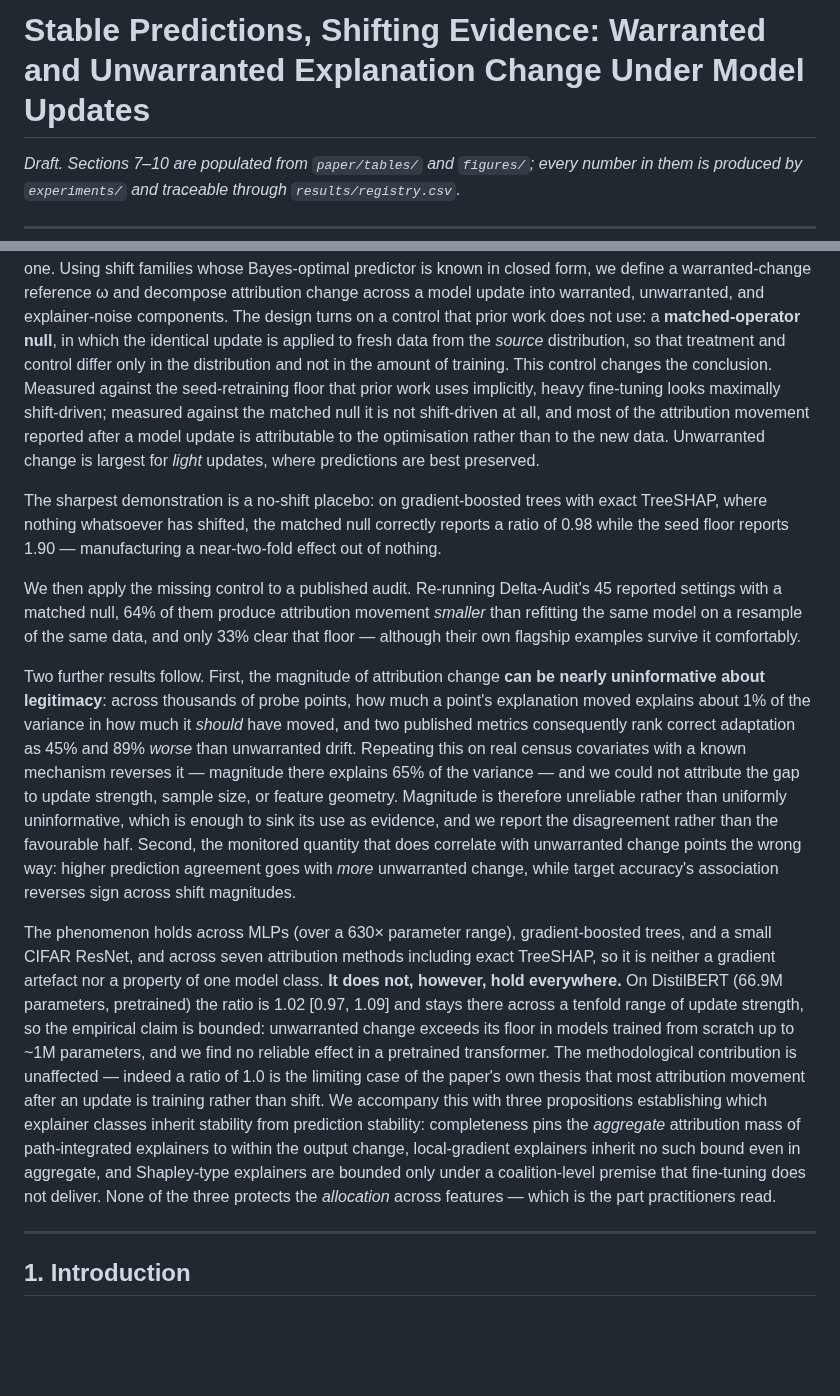
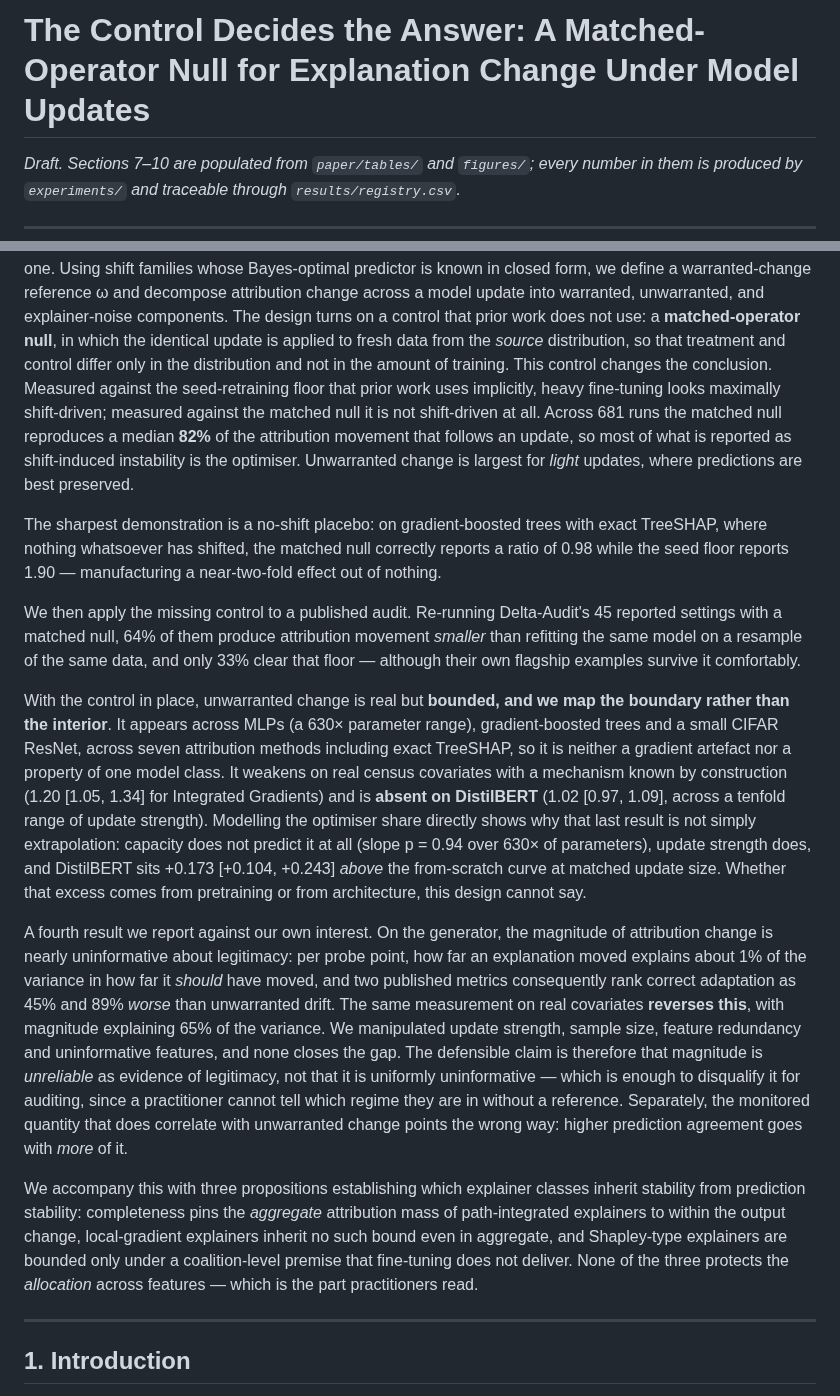
Before and after one commit to yoadjei/uec-research, a Markdown page: paper/paper.md, 2 parts joined by grey strips. Rendered like a GitHub page; blank space fills up the shorter version.

Commit message:
retitle around the control and rewrite the abstract to the surviving claims

```diff
--- a/paper/paper.md
+++ b/paper/paper.md
@@ -1,4 +1,4 @@
-# Stable Predictions, Shifting Evidence: Warranted and Unwarranted Explanation Change Under Model Updates
+# The Control Decides the Answer: A Matched-Operator Null for Explanation Change Under Model Updates
 
 *Draft. Sections 7–10 are populated from `paper/tables/` and `figures/`; every number in them is
 produced by `experiments/` and traceable through `results/registry.csv`.*
@@ -18,9 +18,9 @@ update is applied to fresh data from the *source* distribution, so that treatmen
 differ only in the distribution and not in the amount of training. This control changes the
 conclusion. Measured against the seed-retraining floor that prior work uses implicitly, heavy
 fine-tuning looks maximally shift-driven; measured against the matched null it is not shift-driven
-at all, and most of the attribution movement reported after a model update is attributable to the
-optimisation rather than to the new data. Unwarranted change is largest for *light* updates, where
-predictions are best preserved.
+at all. Across 681 runs the matched null reproduces a median **82%** of the attribution movement that
+follows an update, so most of what is reported as shift-induced instability is the optimiser.
+Unwarranted change is largest for *light* updates, where predictions are best preserved.
 
 The sharpest demonstration is a no-shift placebo: on gradient-boosted trees with exact TreeSHAP,
 where nothing whatsoever has shifted, the matched null correctly reports a ratio of 0.98 while the
@@ -31,31 +31,35 @@ settings with a matched null, 64% of them produce attribution movement *smaller*
 same model on a resample of the same data, and only 33% clear that floor — although their own
 flagship examples survive it comfortably.
 
-Two further results follow. First, the magnitude of attribution change **can be nearly uninformative
-about legitimacy**: across thousands of probe points, how much a point's explanation moved explains
-about 1% of the variance in how much it *should* have moved, and two published metrics consequently
-rank correct adaptation as 45% and 89% *worse* than unwarranted drift. Repeating this on real census
-covariates with a known mechanism reverses it — magnitude there explains 65% of the variance — and we
-could not attribute the gap to update strength, sample size, or feature geometry. Magnitude is
-therefore unreliable rather than uniformly uninformative, which is enough to sink its use as
-evidence, and we report the disagreement rather than the favourable half. Second, the monitored quantity that does correlate with unwarranted change
-points the wrong way: higher prediction agreement goes with *more* unwarranted change, while target
-accuracy's association reverses sign across shift magnitudes.
+With the control in place, unwarranted change is real but **bounded, and we map the boundary rather
+than the interior**. It appears across MLPs (a 630× parameter range), gradient-boosted trees and a
+small CIFAR ResNet, across seven attribution methods including exact TreeSHAP, so it is neither a
+gradient artefact nor a property of one model class. It weakens on real census covariates with a
+mechanism known by construction (1.20 [1.05, 1.34] for Integrated Gradients) and is **absent on
+DistilBERT** (1.02 [0.97, 1.09], across a tenfold range of update strength). Modelling the optimiser
+share directly shows why that last result is not simply extrapolation: capacity does not predict it
+at all (slope p = 0.94 over 630× of parameters), update strength does, and DistilBERT sits +0.173
+[+0.104, +0.243] *above* the from-scratch curve at matched update size. Whether that excess comes
+from pretraining or from architecture, this design cannot say.
 
-The phenomenon holds across MLPs (over a 630× parameter range), gradient-boosted trees, and a small
-CIFAR ResNet, and across seven attribution methods including exact TreeSHAP, so it is neither a
-gradient artefact nor a property of one model class. **It does not, however, hold everywhere.** On
-DistilBERT (66.9M parameters, pretrained) the ratio is 1.02 [0.97, 1.09] and stays there across a
-tenfold range of update strength, so the empirical claim is bounded: unwarranted change exceeds its
-floor in models trained from scratch up to ~1M parameters, and we find no reliable effect in a
-pretrained transformer. The methodological contribution is unaffected — indeed a ratio of 1.0 is the
-limiting case of the paper's own thesis that most attribution movement after an update is training
-rather than shift. We accompany this with three propositions establishing which
-explainer classes inherit stability from prediction stability: completeness pins the *aggregate*
-attribution mass of path-integrated explainers to within the output change, local-gradient
-explainers inherit no such bound even in aggregate, and Shapley-type explainers are bounded only
-under a coalition-level premise that fine-tuning does not deliver. None of the three protects the
-*allocation* across features — which is the part practitioners read.
+A fourth result we report against our own interest. On the generator, the magnitude of attribution
+change is nearly uninformative about legitimacy: per probe point, how far an explanation moved
+explains about 1% of the variance in how far it *should* have moved, and two published metrics
+consequently rank correct adaptation as 45% and 89% *worse* than unwarranted drift. The same
+measurement on real covariates **reverses this**, with magnitude explaining 65% of the variance. We
+manipulated update strength, sample size, feature redundancy and uninformative features, and none
+closes the gap. The defensible claim is therefore that magnitude is *unreliable* as evidence of
+legitimacy, not that it is uniformly uninformative — which is enough to disqualify it for auditing,
+since a practitioner cannot tell which regime they are in without a reference. Separately, the
+monitored quantity that does correlate with unwarranted change points the wrong way: higher
+prediction agreement goes with *more* of it.
+
+We accompany this with three propositions establishing which explainer classes inherit stability from
+prediction stability: completeness pins the *aggregate* attribution mass of path-integrated
+explainers to within the output change, local-gradient explainers inherit no such bound even in
+aggregate, and Shapley-type explainers are bounded only under a coalition-level premise that
+fine-tuning does not deliver. None of the three protects the *allocation* across features — which is
+the part practitioners read.
 
 ---
 
```
